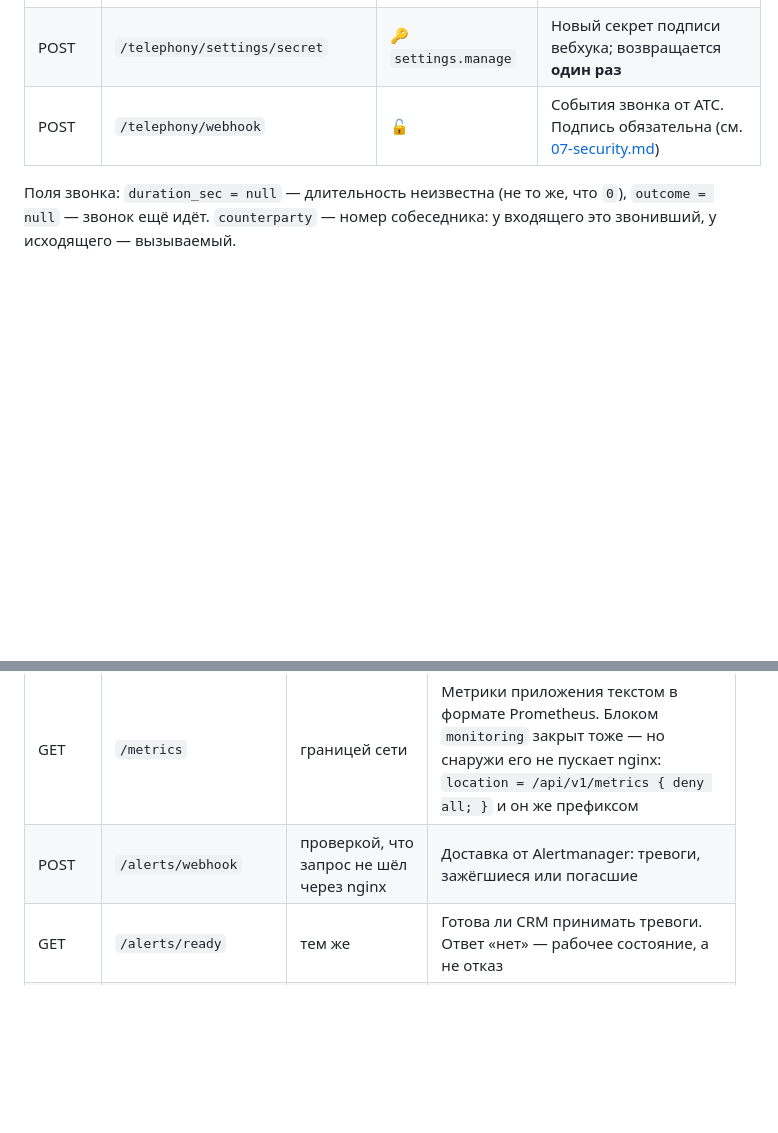
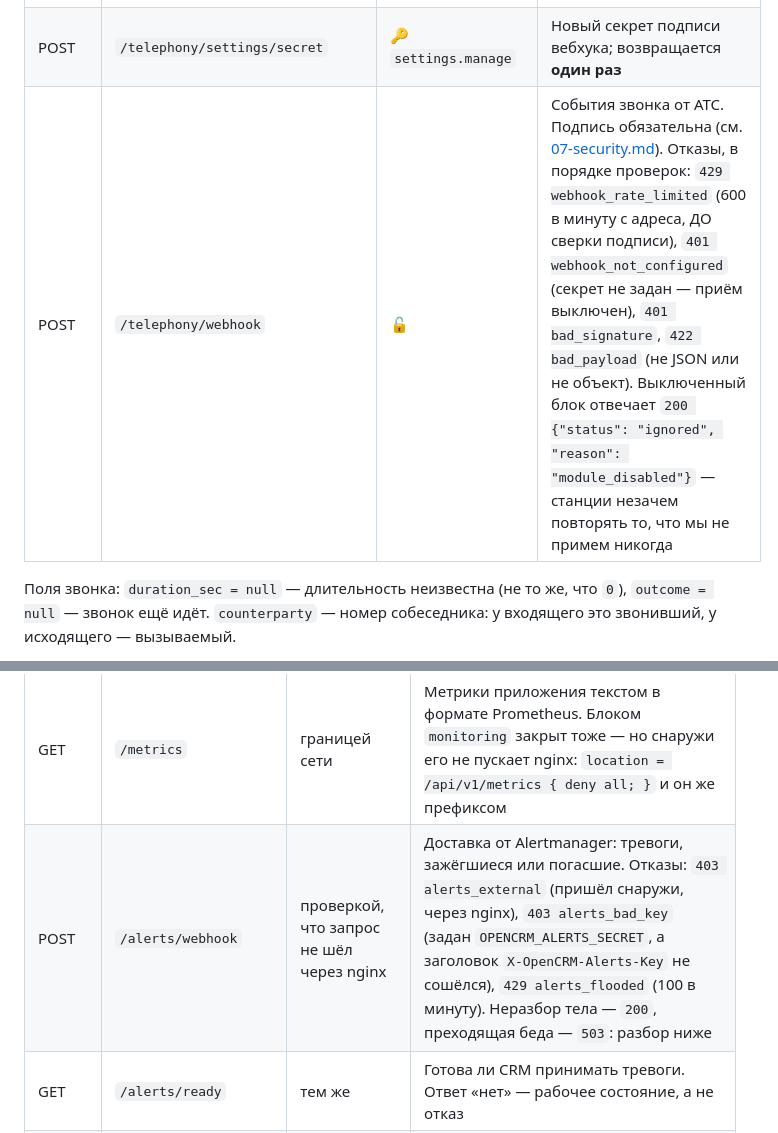
Before and after one commit to DenisHumen/OpenCRM, a Markdown page: docs/04-api.md, 2 parts joined by grey strips. Rendered like a GitHub page; blank space fills up the shorter version.

```diff
--- a/docs/04-api.md
+++ b/docs/04-api.md
@@ -1256,7 +1256,7 @@ SVG только `width` и `height`; пока картинку показыва
 | GET | `/telephony/settings` | 🔑 `settings.manage` | Настройки подключения. Секреты не отдаются — только `has_api_token` / `has_webhook_secret` |
 | PATCH | `/telephony/settings` | 🔑 `settings.manage` | Провайдер, адрес команды набора, токен, внутренний номер, смещение зоны АТС, код страны. `422 bad_telephony_url` — адрес станции не http(s) или слишком длинный |
 | POST | `/telephony/settings/secret` | 🔑 `settings.manage` | Новый секрет подписи вебхука; возвращается **один раз** |
-| POST | `/telephony/webhook` | 🔓 | События звонка от АТС. Подпись обязательна (см. [07-security.md](07-security.md)) |
+| POST | `/telephony/webhook` | 🔓 | События звонка от АТС. Подпись обязательна (см. [07-security.md](07-security.md)). Отказы, в порядке проверок: `429 webhook_rate_limited` (600 в минуту с адреса, ДО сверки подписи), `401 webhook_not_configured` (секрет не задан — приём выключен), `401 bad_signature`, `422 bad_payload` (не JSON или не объект). Выключенный блок отвечает `200 {"status": "ignored", "reason": "module_disabled"}` — станции незачем повторять то, что мы не примем никогда |
 
 Поля звонка: `duration_sec = null` — длительность неизвестна (не то же, что `0`),
 `outcome = null` — звонок ещё идёт. `counterparty` — номер собеседника: у входящего это
@@ -1424,7 +1424,7 @@ SVG только `width` и `height`; пока картинку показыва
 | Метод | Путь | Чем закрыт | Описание |
 |---|---|---|---|
 | GET | `/metrics` | границей сети | Метрики приложения текстом в формате Prometheus. Блоком `monitoring` закрыт тоже — но снаружи его не пускает nginx: `location = /api/v1/metrics { deny all; }` и он же префиксом |
-| POST | `/alerts/webhook` | проверкой, что запрос не шёл через nginx | Доставка от Alertmanager: тревоги, зажёгшиеся или погасшие |
+| POST | `/alerts/webhook` | проверкой, что запрос не шёл через nginx | Доставка от Alertmanager: тревоги, зажёгшиеся или погасшие. Отказы: `403 alerts_external` (пришёл снаружи, через nginx), `403 alerts_bad_key` (задан `OPENCRM_ALERTS_SECRET`, а заголовок `X-OpenCRM-Alerts-Key` не сошёлся), `429 alerts_flooded` (100 в минуту). Неразбор тела — `200`, преходящая беда — `503`: разбор ниже |
 | GET | `/alerts/ready` | тем же | Готова ли CRM принимать тревоги. Ответ «нет» — рабочее состояние, а не отказ |
 | GET | `/arcade/leaderboard` | ничем — данных фирмы не касается | Таблица результатов змейки со страницы обслуживания |
 | POST | `/arcade/scores` | тем же | Записать счёт |
```
Also changed, not shown: other parts of docs/04-api.md (+3 -3 lines), ZADACHI.md (+2 -21 lines), docs/09-roadmap.md (+8 -0 lines).
